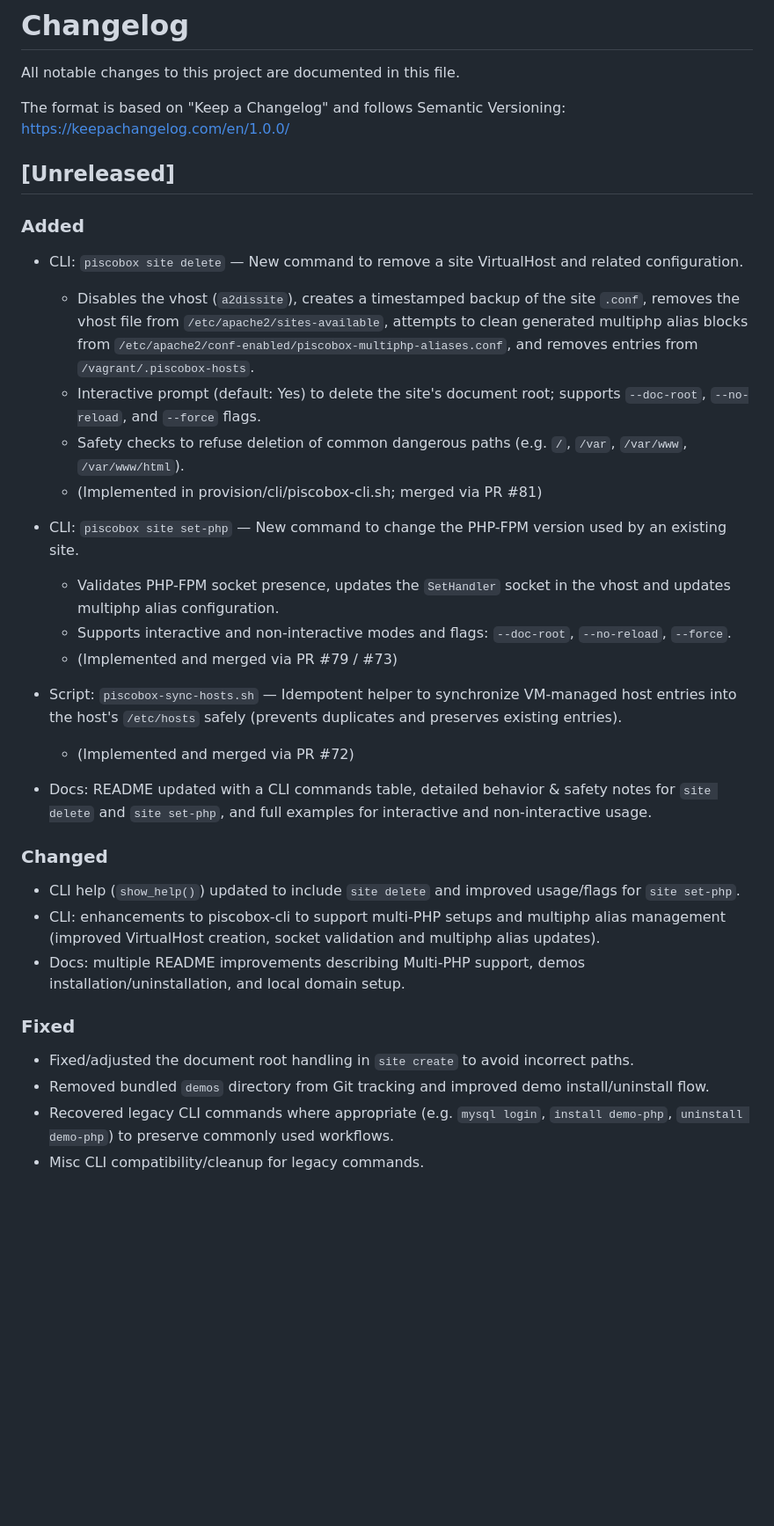
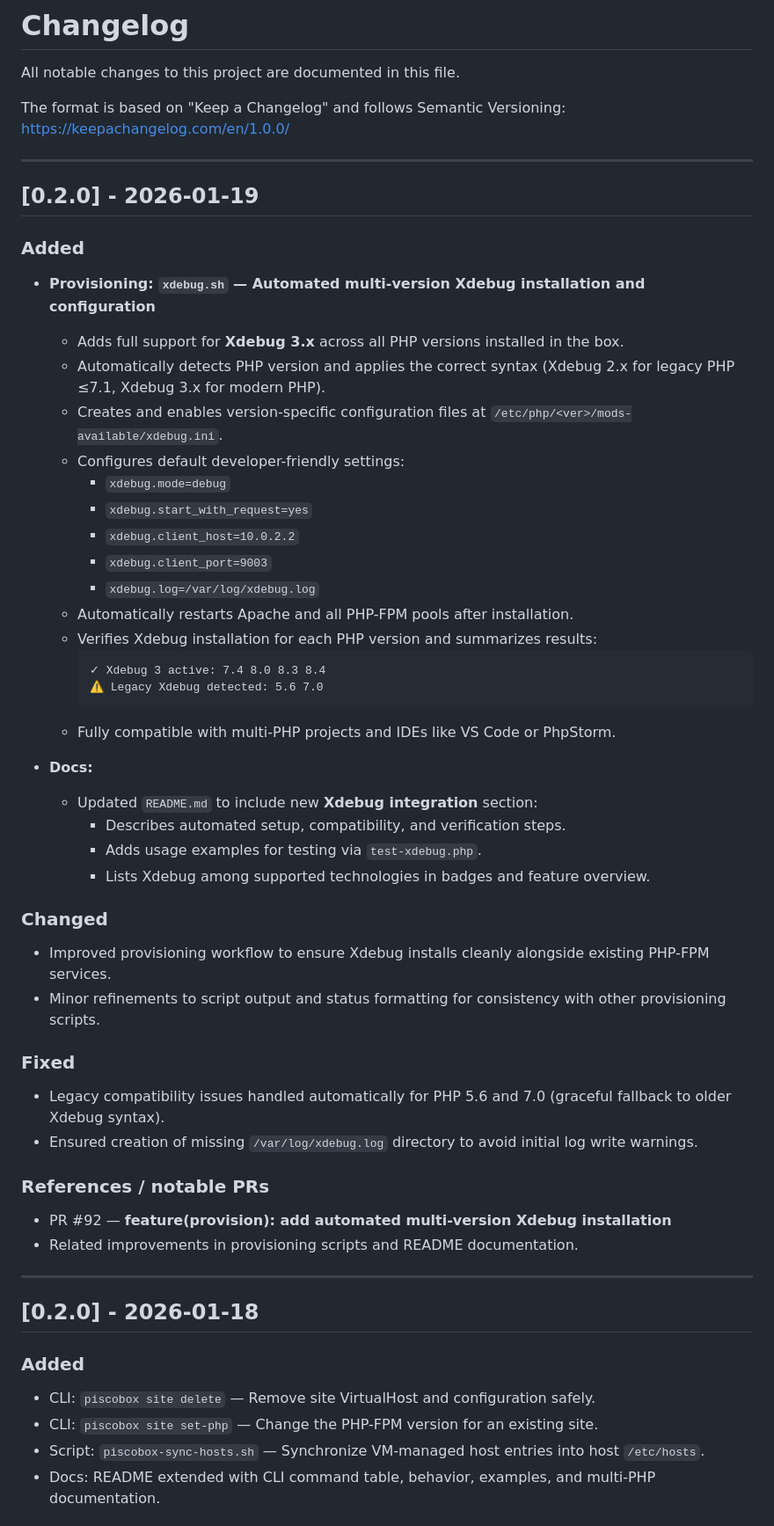
Before and after one commit to philbone/piscobox, a Markdown page: CHANGELOG.md, the part around one of its changes. Shown at 88% size. Rendered like a GitHub page; blank space fills up the shorter version.

Commit message:
doc: update the changelog to add the new Xdebug multi-version feature

````diff
--- a/CHANGELOG.md
+++ b/CHANGELOG.md
@@ -5,32 +5,54 @@ All notable changes to this project are documented in this file.
 The format is based on "Keep a Changelog" and follows Semantic Versioning:
 https://keepachangelog.com/en/1.0.0/
 
-## [Unreleased]
+---
+
+## [0.2.0] - 2026-01-19
 
 ### Added
-- CLI: `piscobox site delete` — New command to remove a site VirtualHost and related configuration.
-  - Disables the vhost (`a2dissite`), creates a timestamped backup of the site `.conf`, removes the vhost file from `/etc/apache2/sites-available`, attempts to clean generated multiphp alias blocks from `/etc/apache2/conf-enabled/piscobox-multiphp-aliases.conf`, and removes entries from `/vagrant/.piscobox-hosts`.
-  - Interactive prompt (default: Yes) to delete the site's document root; supports `--doc-root`, `--no-reload`, and `--force` flags.
-  - Safety checks to refuse deletion of common dangerous paths (e.g. `/`, `/var`, `/var/www`, `/var/www/html`).
-  - (Implemented in provision/cli/piscobox-cli.sh; merged via PR #81)
+- **Provisioning: `xdebug.sh` — Automated multi-version Xdebug installation and configuration**
+  - Adds full support for **Xdebug 3.x** across all PHP versions installed in the box.
+  - Automatically detects PHP version and applies the correct syntax (Xdebug 2.x for legacy PHP ≤7.1, Xdebug 3.x for modern PHP).
+  - Creates and enables version-specific configuration files at `/etc/php/<ver>/mods-available/xdebug.ini`.
+  - Configures default developer-friendly settings:
+    - `xdebug.mode=debug`
+    - `xdebug.start_with_request=yes`
+    - `xdebug.client_host=10.0.2.2`
+    - `xdebug.client_port=9003`
+    - `xdebug.log=/var/log/xdebug.log`
+  - Automatically restarts Apache and all PHP-FPM pools after installation.
+  - Verifies Xdebug installation for each PHP version and summarizes results:
+    ```
+    ✓ Xdebug 3 active: 7.4 8.0 8.3 8.4
+    ⚠ Legacy Xdebug detected: 5.6 7.0
+    ```
+  - Fully compatible with multi-PHP projects and IDEs like VS Code or PhpStorm.
 
-- CLI: `piscobox site set-php` — New command to change the PHP-FPM version used by an existing site.
-  - Validates PHP-FPM socket presence, updates the `SetHandler` socket in the vhost and updates multiphp alias configuration.
-  - Supports interactive and non-interactive modes and flags: `--doc-root`, `--no-reload`, `--force`.
-  - (Implemented and merged via PR #79 / #73)
-
-- Script: `piscobox-sync-hosts.sh` — Idempotent helper to synchronize VM-managed host entries into the host's `/etc/hosts` safely (prevents duplicates and preserves existing entries).
-  - (Implemented and merged via PR #72)
-
-- Docs: README updated with a CLI commands table, detailed behavior & safety notes for `site delete` and `site set-php`, and full examples for interactive and non-interactive usage.
+- **Docs:**
+  - Updated `README.md` to include new **Xdebug integration** section:
+    - Describes automated setup, compatibility, and verification steps.
+    - Adds usage examples for testing via `test-xdebug.php`.
+    - Lists Xdebug among supported technologies in badges and feature overview.
 
 ### Changed
-- CLI help (`show_help()`) updated to include `site delete` and improved usage/flags for `site set-php`.
-- CLI: enhancements to piscobox-cli to support multi-PHP setups and multiphp alias management (improved VirtualHost creation, socket validation and multiphp alias updates).
-- Docs: multiple README improvements describing Multi-PHP support, demos installation/uninstallation, and local domain setup.
+- Improved provisioning workflow to ensure Xdebug installs cleanly alongside existing PHP-FPM services.
+- Minor refinements to script output and status formatting for consistency with other provisioning scripts.
 
 ### Fixed
-- Fixed/adjusted the document root handling in `site create` to avoid incorrect paths.
-- Removed bundled `demos` directory from Git tracking and improved demo install/uninstall flow.
-- Recovered legacy CLI commands where appropriate (e.g. `mysql login`, `install demo-php`, `uninstall demo-php`) to preserve commonly used workflows.
-- Misc CLI compatibility/cleanup for legacy commands.
+- Legacy compatibility issues handled automatically for PHP 5.6 and 7.0 (graceful fallback to older Xdebug syntax).
+- Ensured creation of missing `/var/log/xdebug.log` directory to avoid initial log write warnings.
+
+### References / notable PRs
+- PR #92 — **feature(provision): add automated multi-version Xdebug installation**
+- Related improvements in provisioning scripts and README documentation.
+
+---
+
+## [0.2.0] - 2026-01-18
+
+### Added
+- CLI: `piscobox site delete` — Remove site VirtualHost and configuration safely.
+- CLI: `piscobox site set-php` — Change the PHP-FPM version for an existing site.
+- Script: `piscobox-sync-hosts.sh` — Synchronize VM-managed host entries into host `/etc/hosts`.
+- Docs: README extended with CLI command table, behavior, examples, and multi-PHP documentation.
+
````
Also changed, not shown: other parts of CHANGELOG.md (+17 -8 lines).
